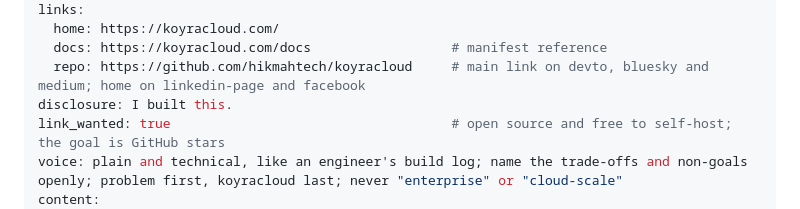
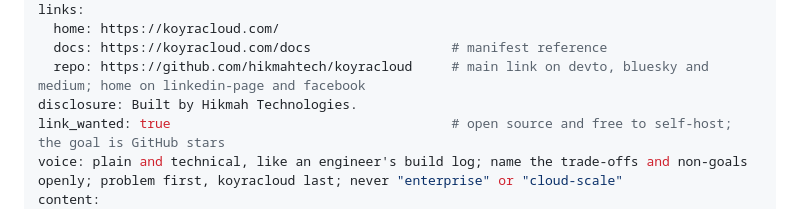
Before and after one commit to hikmahtech/koyracloud, a Markdown page: PRODUCT.md, the part around the change. Rendered like a GitHub page.

Commit message:
docs: PRODUCT.md disclosure is Built by Hikmah Technologies. (#156)

```diff
--- a/PRODUCT.md
+++ b/PRODUCT.md
@@ -23,7 +23,7 @@ links:
   home: https://koyracloud.com/
   docs: https://koyracloud.com/docs                  # manifest reference
   repo: https://github.com/hikmahtech/koyracloud     # main link on devto, bluesky and medium; home on linkedin-page and facebook
-disclosure: I built this.
+disclosure: Built by Hikmah Technologies.
 link_wanted: true                                    # open source and free to self-host; the goal is GitHub stars
 voice: plain and technical, like an engineer's build log; name the trade-offs and non-goals openly; problem first, koyracloud last; never "enterprise" or "cloud-scale"
 content:
```
